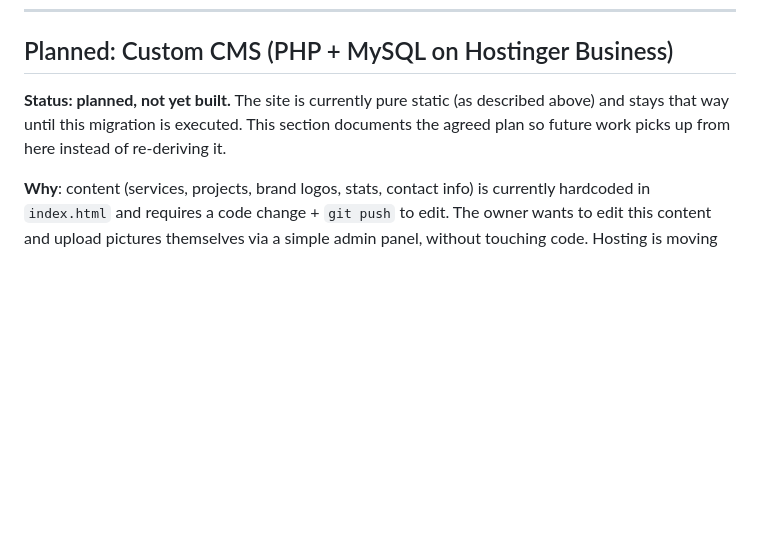
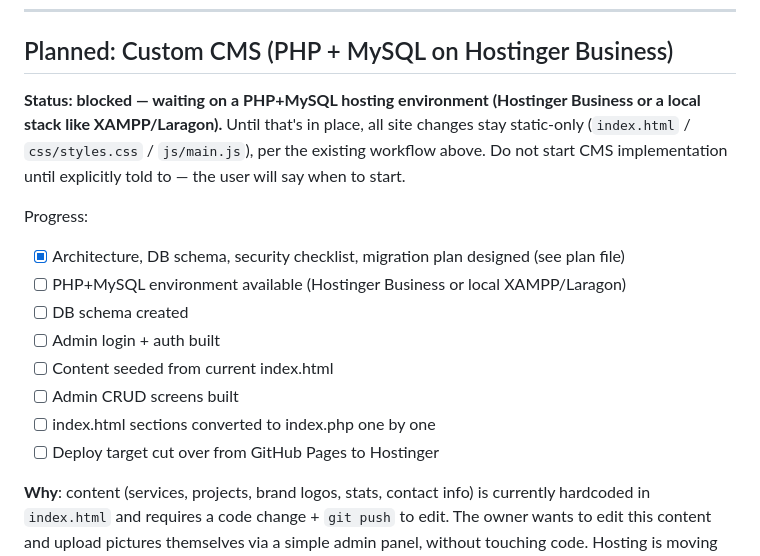
Before and after one commit to leanderchua/fam-aircon-website, a Markdown page: CLAUDE.md, the part around the change. Rendered like a GitHub page; blank space fills up the shorter version.

Commit message:
Mark CMS migration as blocked, add progress checklist

```diff
--- a/CLAUDE.md
+++ b/CLAUDE.md
@@ -138,7 +138,17 @@ python3 "c:\Users\iRockFTW\Desktop\Claude\Fam Service Management\.claude\skills\
 
 ## Planned: Custom CMS (PHP + MySQL on Hostinger Business)
 
-**Status: planned, not yet built.** The site is currently pure static (as described above) and stays that way until this migration is executed. This section documents the agreed plan so future work picks up from here instead of re-deriving it.
+**Status: blocked — waiting on a PHP+MySQL hosting environment (Hostinger Business or a local stack like XAMPP/Laragon).** Until that's in place, all site changes stay static-only (`index.html` / `css/styles.css` / `js/main.js`), per the existing workflow above. Do not start CMS implementation until explicitly told to — the user will say when to start.
+
+Progress:
+- [x] Architecture, DB schema, security checklist, migration plan designed (see plan file)
+- [ ] PHP+MySQL environment available (Hostinger Business or local XAMPP/Laragon)
+- [ ] DB schema created
+- [ ] Admin login + auth built
+- [ ] Content seeded from current index.html
+- [ ] Admin CRUD screens built
+- [ ] index.html sections converted to index.php one by one
+- [ ] Deploy target cut over from GitHub Pages to Hostinger
 
 **Why**: content (services, projects, brand logos, stats, contact info) is currently hardcoded in `index.html` and requires a code change + `git push` to edit. The owner wants to edit this content and upload pictures themselves via a simple admin panel, without touching code. Hosting is moving to **Hostinger Business** (PHP + MySQL) to make this possible — GitHub Pages cannot run a backend.
 
```
